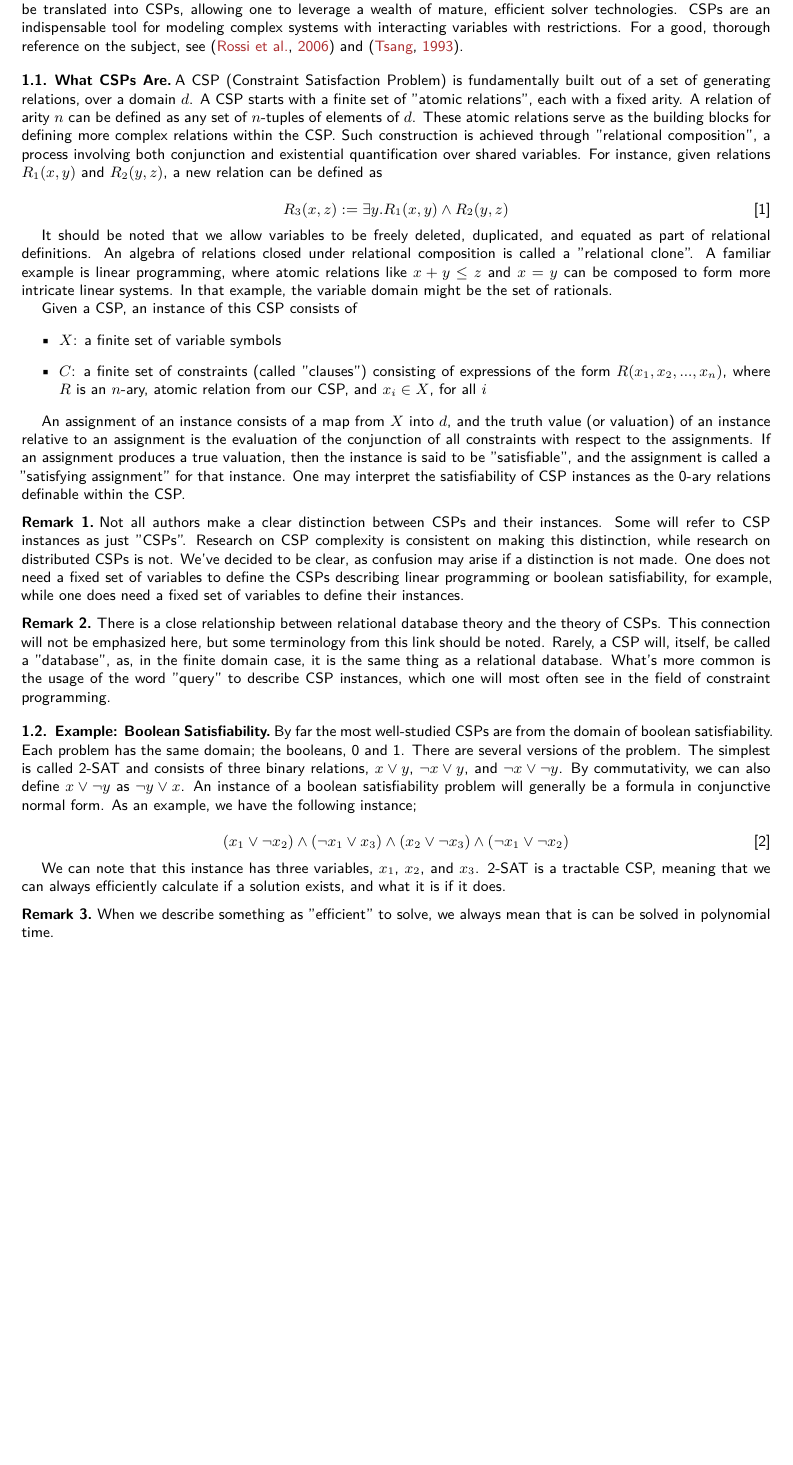
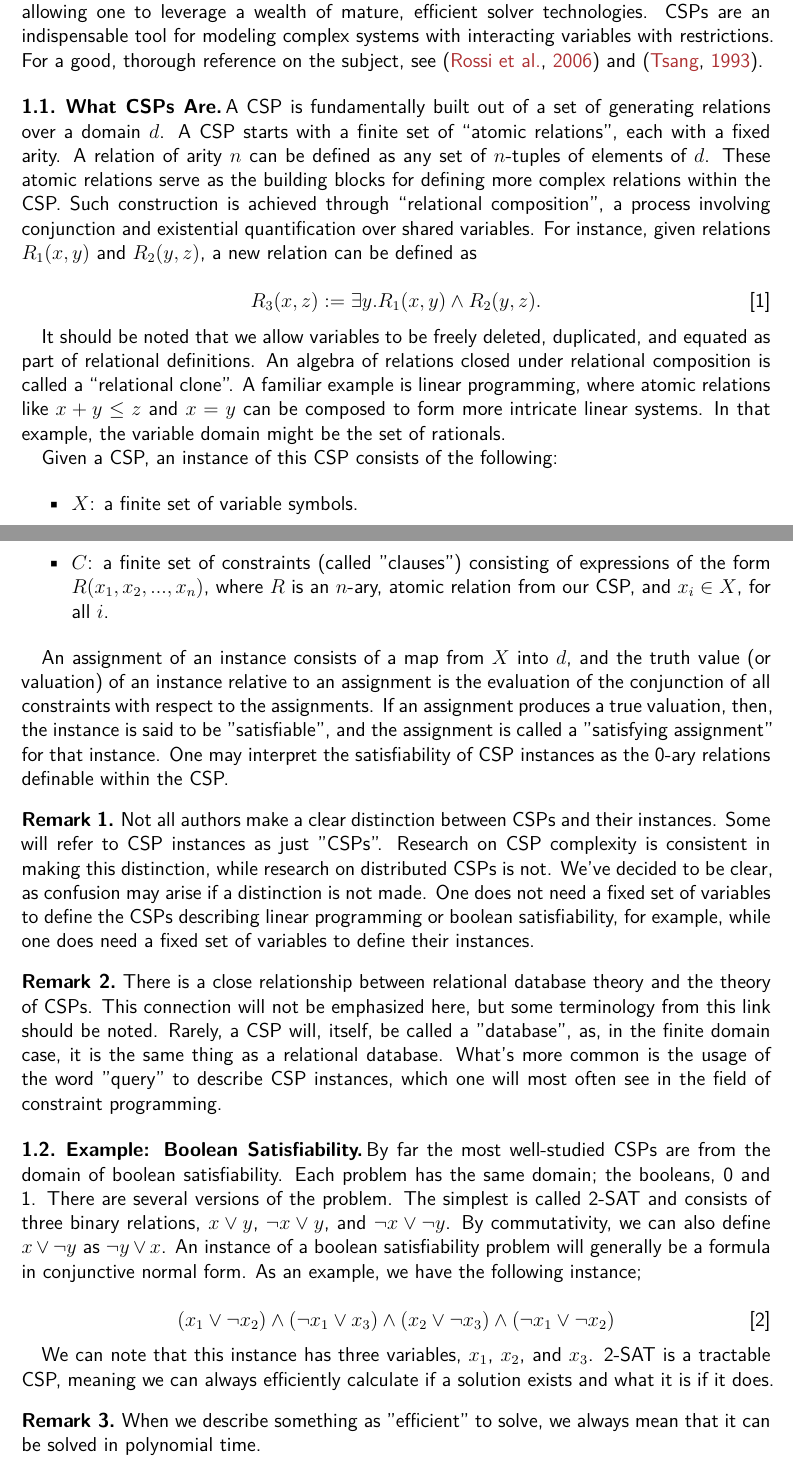
Before and after one commit to anoma/ART-2023-Hart-CPS-Anoma, a LaTeX document (main.tex, which reads intro.tex, macros.tex, metadata.tex): part of page 2 of 30 before the commit and two parts of pages 2 and 3 of 43 after it, the two joined at a grey line, cut so that both start at the same text, the shorter picture padded with empty space. Compiled offline with XeLaTeX.

Commit message:
Update on Overleaf.

```diff
--- a/intro.tex
+++ b/intro.tex
@@ -4,25 +4,25 @@ Constraint Satisfaction Problems (CSPs) represent a versatile and powerful area
 
 \subsection{What CSPs Are}\label{sec:csp-def}
 
-A CSP (Constraint Satisfaction Problem) is fundamentally built out of a set of generating relations, over a domain $d$. A CSP starts with a finite set of "atomic relations", each with a fixed arity. A relation of arity $n$ can be defined as any set of $n$-tuples of elements of $d$. These atomic relations serve as the building blocks for defining more complex relations within the CSP. Such construction is achieved through "relational composition", a process involving both conjunction and existential quantification over shared variables. For instance, given relations $R_1(x,y)$ and $R_2(y,z)$, a new relation can be defined as
+A CSP is fundamentally built out of a set of generating relations over a domain $d$. A CSP starts with a finite set of \say{atomic relations}, each with a fixed arity. A relation of arity $n$ can be defined as any set of $n$-tuples of elements of $d$. These atomic relations serve as the building blocks for defining more complex relations within the CSP. Such construction is achieved through \say{relational composition}, a process involving conjunction and existential quantification over shared variables. For instance, given relations $R_1(x,y)$ and $R_2(y,z)$, a new relation can be defined as
 
 \begin{equation}\label{equation:relation-composition-example}
-R_3(x,z) := \exists y. R_1(x,y) \wedge R_2(y,z)
+R_3(x,z) := \exists y. R_1(x,y) \wedge R_2(y,z).
 \end{equation}
 
-It should be noted that we allow variables to be freely deleted, duplicated, and equated as part of relational definitions. An algebra of relations closed under relational composition is called a "relational clone". A familiar example is linear programming, where atomic relations like $x+y\leq z$ and $x=y$ can be composed to form more intricate linear systems. In that example, the variable domain might be the set of rationals.
+It should be noted that we allow variables to be freely deleted, duplicated, and equated as part of relational definitions. An algebra of relations closed under relational composition is called a \say{relational clone}. A familiar example is linear programming, where atomic relations like $x+y\leq z$ and $x=y$ can be composed to form more intricate linear systems. In that example, the variable domain might be the set of rationals.
 
-Given a CSP, an instance of this CSP consists of
+Given a CSP, an instance of this CSP consists of the following:
 
 \begin{itemize}
-  \item $X$: a finite set of variable symbols
-  \item $C$: a finite set of constraints (called "clauses") consisting of expressions of the form $R(x_1,x_2,...,x_n)$, where $R$ is an $n$-ary, atomic relation from our CSP, and $x_i \in X$, for all $i$
+  \item $X$: a finite set of variable symbols.
+  \item $C$: a finite set of constraints (called "clauses") consisting of expressions of the form $R(x_1,x_2,...,x_n)$, where $R$ is an $n$-ary, atomic relation from our CSP, and $x_i \in X$, for all $i$.
 \end{itemize}
 
-An assignment of an instance consists of a map from $X$ into $d$, and the truth value (or valuation) of an instance relative to an assignment is the evaluation of the conjunction of all constraints with respect to the assignments. If an assignment produces a true valuation, then the instance is said to be "satisfiable", and the assignment is called a "satisfying assignment" for that instance. One may interpret the satisfiability of CSP instances as the 0-ary relations definable within the CSP.
+An assignment of an instance consists of a map from $X$ into $d$, and the truth value (or valuation) of an instance relative to an assignment is the evaluation of the conjunction of all constraints with respect to the assignments. If an assignment produces a true valuation, then, the instance is said to be "satisfiable", and the assignment is called a "satisfying assignment" for that instance. One may interpret the satisfiability of CSP instances as the 0-ary relations definable within the CSP.
 
 \begin{remark}\label{remark:instance-terminology}
-Not all authors make a clear distinction between CSPs and their instances. Some will refer to CSP instances as just "CSPs". Research on CSP complexity is consistent on making this distinction, while research on distributed CSPs is not. We've decided to be clear, as confusion may arise if a distinction is not made. One does not need a fixed set of variables to define the CSPs describing linear programming or boolean satisfiability, for example, while one does need a fixed set of variables to define their instances.
+Not all authors make a clear distinction between CSPs and their instances. Some will refer to CSP instances as just "CSPs". Research on CSP complexity is consistent in making this distinction, while research on distributed CSPs is not. We've decided to be clear, as confusion may arise if a distinction is not made. One does not need a fixed set of variables to define the CSPs describing linear programming or boolean satisfiability, for example, while one does need a fixed set of variables to define their instances.
 \end{remark}
 
 \begin{remark}\label{remark:relational-database-terminology}
@@ -37,9 +37,9 @@ By far the most well-studied CSPs are from the domain of boolean satisfiability.
     (x_1 \lor \neg x_2) \land (\neg x_1 \lor x_3) \land (x_2 \lor \neg x_3) \land (\neg x_1 \lor \neg x_2)
 \end{equation}
 
-We can note that this instance has three variables, $x_1$, $x_2$, and $x_3$. 2-SAT is a tractable CSP, meaning that we can always efficiently calculate if a solution exists, and what it is if it does.
+We can note that this instance has three variables, $x_1$, $x_2$, and $x_3$. 2-SAT is a tractable CSP, meaning we can always efficiently calculate if a solution exists and what it is if it does.
 
 \begin{remark}
-    When we describe something as "efficient" to solve, we always mean that is can be solved in polynomial time.
+    When we describe something as "efficient" to solve, we always mean that it can be solved in polynomial time.
 \end{remark}
 
--- a/macros.tex
+++ b/macros.tex
@@ -32,3 +32,6 @@
 \newcommand{\LambdaIR}{\ensuremath{\mathsf{Lambda}}}
 
 \definecolor{darkgreen}{rgb}{0.01, 0.75, 0.24}
+
+\usepackage{fontspec}
+\setmonofont{JetBrains Mono}[  Scale=0.7 ]
--- a/main.tex
+++ b/main.tex
@@ -1,5 +1,5 @@
  \documentclass[
-    9pt,
+    12pt,
     techreport,
     affiltop,
 ]{art}
--- a/metadata.tex
+++ b/metadata.tex
@@ -49,4 +49,4 @@ Surveys\sep
 % The preprint DOI to be used as a link in the paper
 
 \pubdoi{10.5281/zenodo.10019113}
-\history{(Received -; Published: -; Version: \today )}
+\history{(Received: October 10, 2023; Published: October 24, 2023; Version: \today)}
```
Also changed, not shown: acknowledgements.tex (+1 -1 lines), intro.tex (16 more changed lines).
